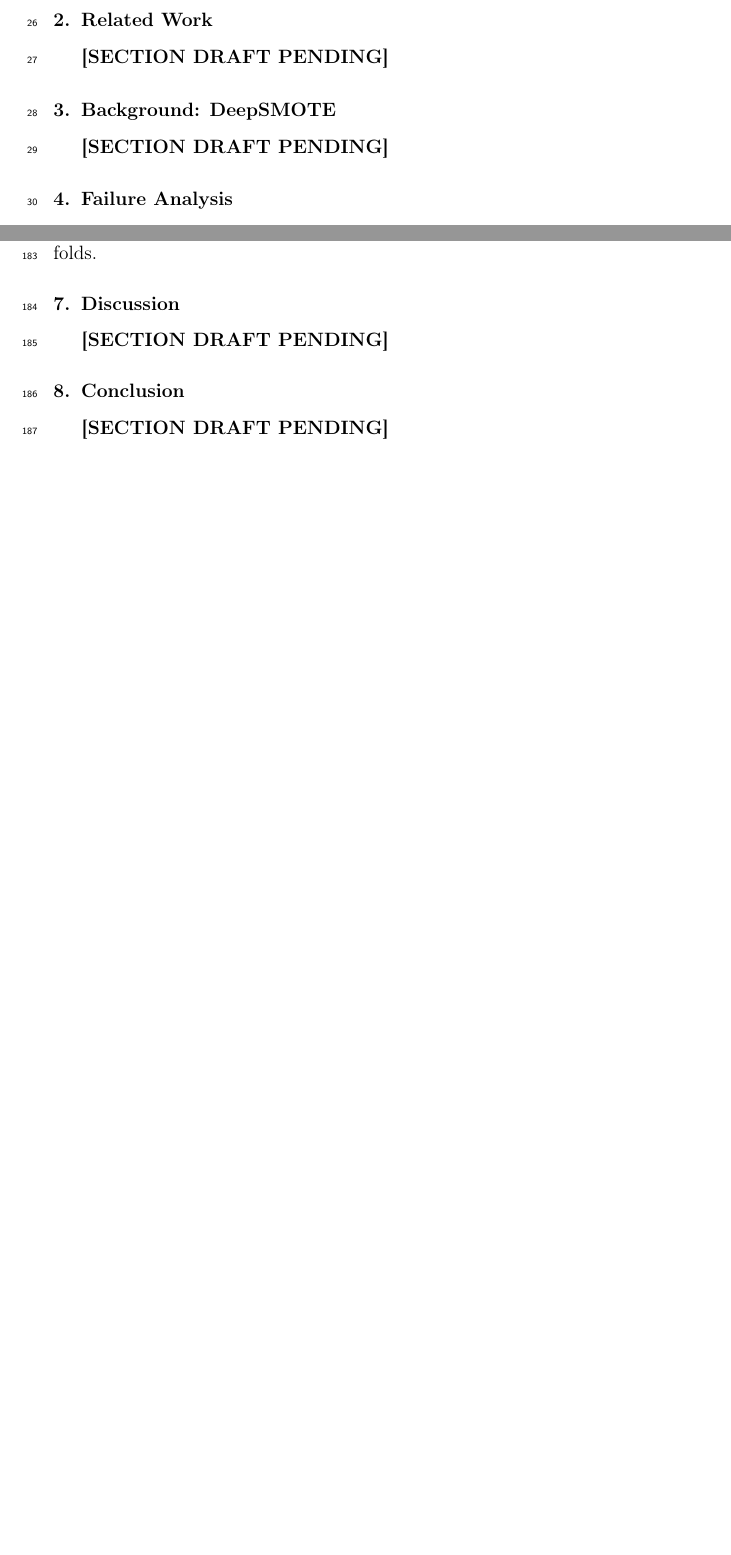
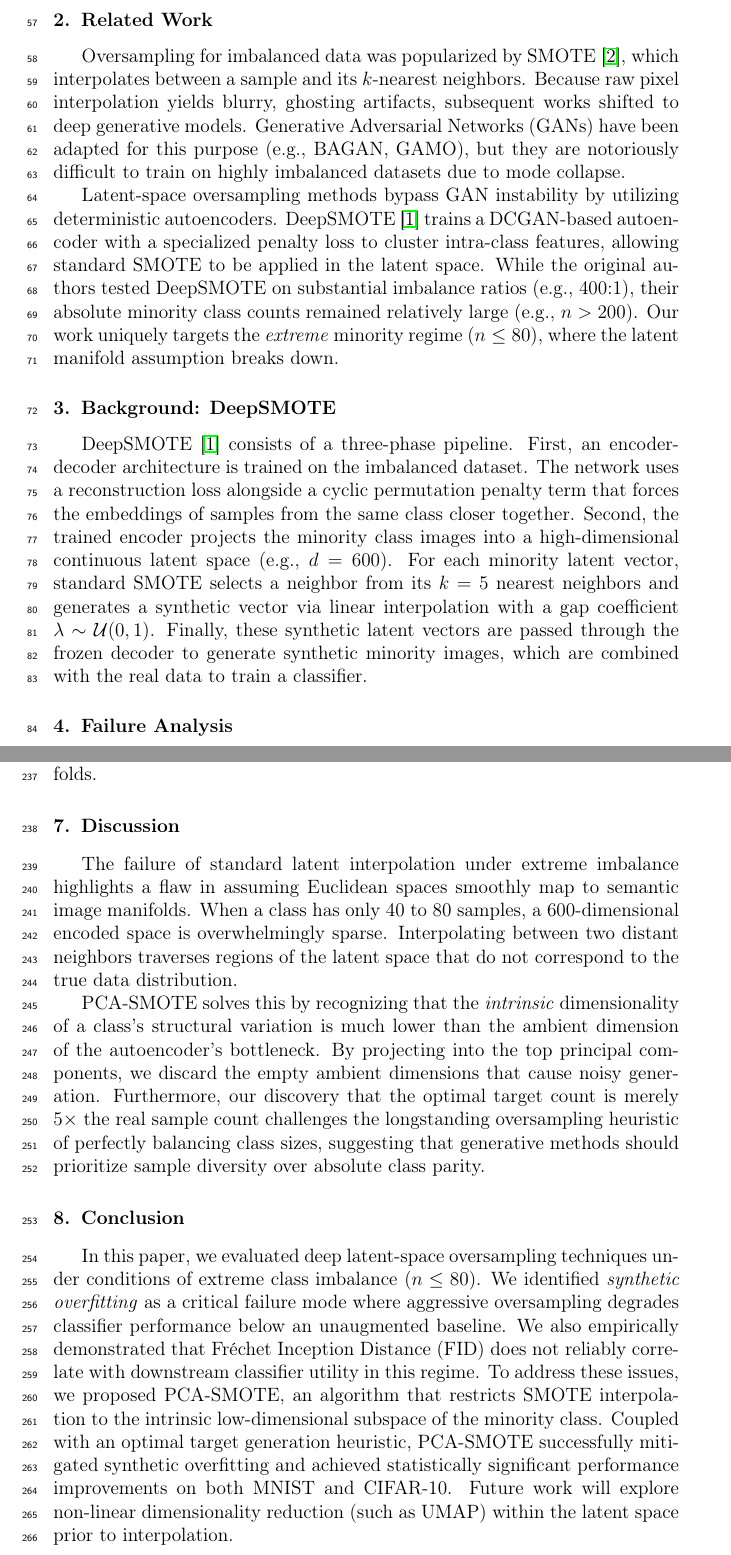
Before and after one commit to A-k-a-sh/PCA-SMOTE-, a LaTeX paper (Elsevier_Article__paper/paper.tex): two parts of pages 3 and 9 of 10 before the commit and two parts of pages 4 and 11 of 12 after it, joined at a grey line, cut so that both start at the same text, the shorter picture padded with empty space. Compiled offline with pdfLaTeX.

Commit message:
paper : drafted the Introduction, Related Work, Background, Discussion, and Conclusion sections

```diff
--- a/Elsevier_Article__paper/paper.tex
+++ b/Elsevier_Article__paper/paper.tex
@@ -116,30 +112,16 @@ latent space \sep synthetic data \sep image classification
 %% ===========================================================================
 \section{Related Work}
 \label{sec:related}
+Oversampling for imbalanced data was popularized by SMOTE \citep{chawla2002}, which interpolates between a sample and its $k$-nearest neighbors. Because raw pixel interpolation yields blurry, ghosting artifacts, subsequent works shifted to deep generative models. Generative Adversarial Networks (GANs) have been adapted for this purpose (e.g., BAGAN, GAMO), but they are notoriously difficult to train on highly imbalanced datasets due to mode collapse.
 
-%% TODO: Write related work here
-%% Key papers to cite:
-%%   - Original SMOTE (Chawla 2002)
-%%   - DeepSMOTE (Dablain 2021)
-%%   - BAGAN, GAMO (GAN-based oversampling)
-%%   - FID paper (Heusel 2017)
-%%   - Class-imbalance surveys (He & Garcia 2009; Branco 2016)
-
-\textbf{[SECTION DRAFT PENDING]}
+Latent-space oversampling methods bypass GAN instability by utilizing deterministic autoencoders. DeepSMOTE \citep{dablain2021} trains a DCGAN-based autoencoder with a specialized penalty loss to cluster intra-class features, allowing standard SMOTE to be applied in the latent space. While the original authors tested DeepSMOTE on substantial imbalance ratios (e.g., 400:1), their absolute minority class counts remained relatively large (e.g., $n > 200$). Our work uniquely targets the \emph{extreme} minority regime ($n \le 80$), where the latent manifold assumption breaks down.
 
 %% ===========================================================================
 %%  3. BACKGROUND: DeepSMOTE
 %% ===========================================================================
 \section{Background: DeepSMOTE}
 \label{sec:background}
-
-%% TODO: Brief, precise description of DeepSMOTE.
-%%   - Encoder/Decoder architecture (DCGAN-based)
-%%   - Training: reconstruction loss + penalty (cyclic permutation trick)
-%%   - Generation: SMOTE in latent space (k=5 neighbors, gap in [0,1])
-%%   - Paper's claim: robust to extreme imbalance up to 400:1
-
-\textbf{[SECTION DRAFT PENDING]}
+DeepSMOTE \citep{dablain2021} consists of a three-phase pipeline. First, an encoder-decoder architecture is trained on the imbalanced dataset. The network uses a reconstruction loss alongside a cyclic permutation penalty term that forces the embeddings of samples from the same class closer together. Second, the trained encoder projects the minority class images into a high-dimensional continuous latent space (e.g., $d=600$). For each minority latent vector, standard SMOTE selects a neighbor from its $k=5$ nearest neighbors and generates a synthetic vector via linear interpolation with a gap coefficient $\lambda \sim \mathcal{U}(0, 1)$. Finally, these synthetic latent vectors are passed through the frozen decoder to generate synthetic minority images, which are combined with the real data to train a classifier.
 
 %% ===========================================================================
 %%  4. FAILURE ANALYSIS: DIAGNOSING DEEPSMOTE
@@ -323,14 +305,16 @@ highly-imbalanced latent manifolds.
 %% ===========================================================================
 \section{Discussion}
 \label{sec:discussion}
-\textbf{[SECTION DRAFT PENDING]}
+The failure of standard latent interpolation under extreme imbalance highlights a flaw in assuming Euclidean spaces smoothly map to semantic image manifolds. When a class has only 40 to 80 samples, a 600-dimensional encoded space is overwhelmingly sparse. Interpolating between two distant neighbors traverses regions of the latent space that do not correspond to the true data distribution.
+
+PCA-SMOTE solves this by recognizing that the \emph{intrinsic} dimensionality of a class's structural variation is much lower than the ambient dimension of the autoencoder's bottleneck. By projecting into the top principal components, we discard the empty ambient dimensions that cause noisy generation. Furthermore, our discovery that the optimal target count is merely $5\times$ the real sample count challenges the longstanding oversampling heuristic of perfectly balancing class sizes, suggesting that generative methods should prioritize sample diversity over absolute class parity.
 
 %% ===========================================================================
 %%  8. CONCLUSION
 %% ===========================================================================
 \section{Conclusion}
 \label{sec:conclusion}
-\textbf{[SECTION DRAFT PENDING]}
+In this paper, we evaluated deep latent-space oversampling techniques under conditions of extreme class imbalance ($n \le 80$). We identified \emph{synthetic overfitting} as a critical failure mode where aggressive oversampling degrades classifier performance below an unaugmented baseline. We also empirically demonstrated that Fréchet Inception Distance (FID) does not reliably correlate with downstream classifier utility in this regime. To address these issues, we proposed PCA-SMOTE, an algorithm that restricts SMOTE interpolation to the intrinsic low-dimensional subspace of the minority class. Coupled with an optimal target generation heuristic, PCA-SMOTE successfully mitigated synthetic overfitting and achieved statistically significant performance improvements on both MNIST and CIFAR-10. Future work will explore non-linear dimensionality reduction (such as UMAP) within the latent space prior to interpolation.
 
 %% ===========================================================================
 %%  REFERENCES
```
Also changed, not shown: Elsevier_Article__paper/paper.tex (14 more changed lines).
